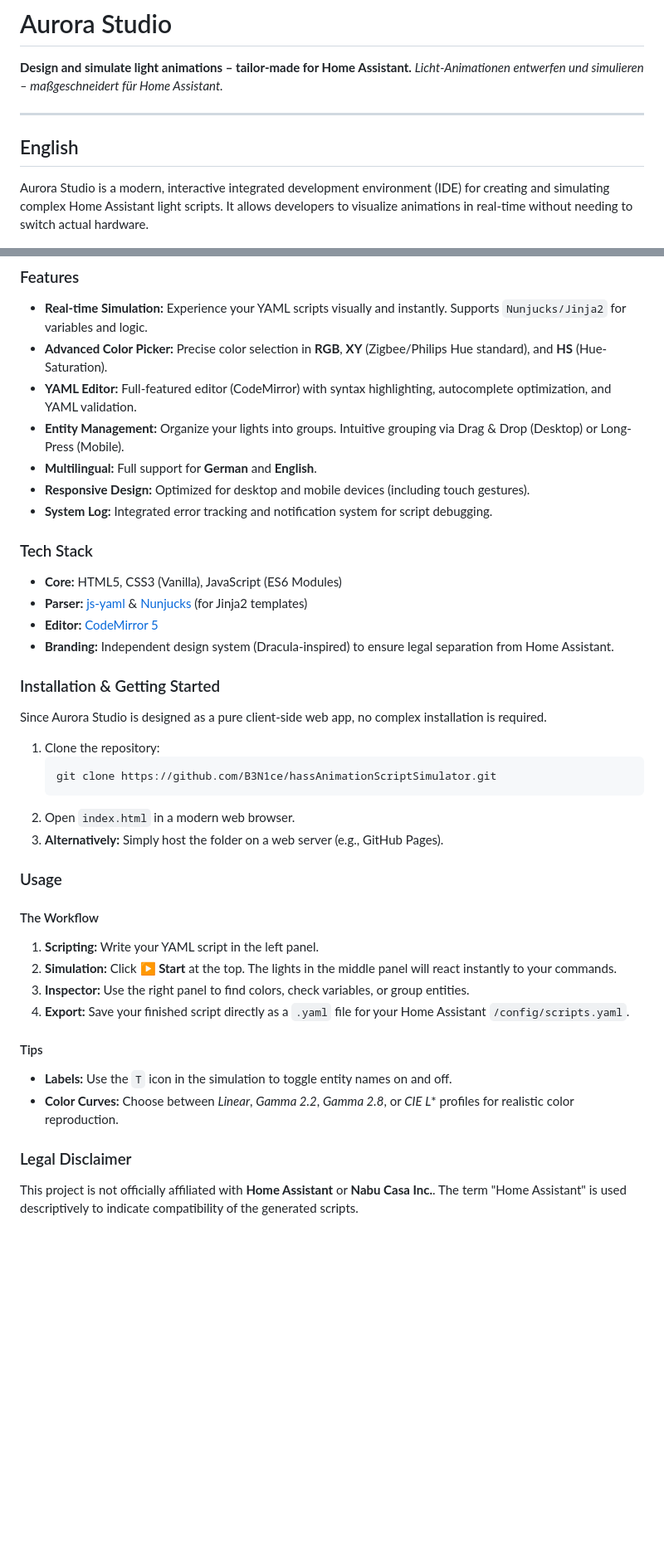
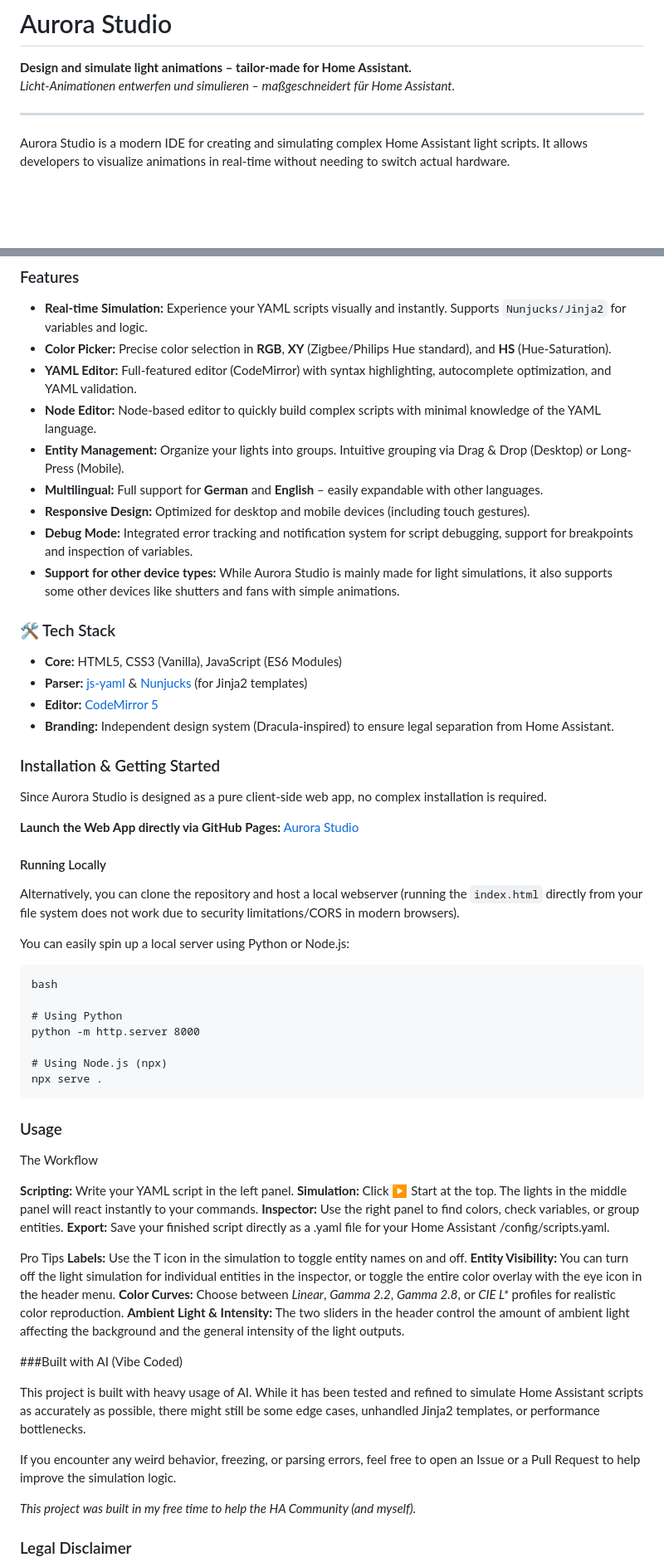
Before and after one commit to B3N1ce/hassAnimationScriptSimulator, a Markdown page: README.md, 2 parts joined by grey strips. Shown at 83% size. Rendered like a GitHub page; blank space fills up the shorter version.

````diff
--- a/README.md
+++ b/README.md
@@ -4,23 +4,23 @@
 
 ---
 
-## English
-
-Aurora Studio is a modern, interactive integrated development environment (IDE) for creating and simulating complex Home Assistant light scripts. It allows developers to visualize animations in real-time without needing to switch actual hardware.
+Aurora Studio is a modern IDE for creating and simulating complex Home Assistant light scripts. It allows developers to visualize animations in real-time without needing to switch actual hardware.
 
 ![Aurora Studio Preview](preview.png)
 
 ### Features
 
 - **Real-time Simulation:** Experience your YAML scripts visually and instantly. Supports `Nunjucks/Jinja2` for variables and logic.
-- **Advanced Color Picker:** Precise color selection in **RGB**, **XY** (Zigbee/Philips Hue standard), and **HS** (Hue-Saturation).
+- **Color Picker:** Precise color selection in **RGB**, **XY** (Zigbee/Philips Hue standard), and **HS** (Hue-Saturation).
 - **YAML Editor:** Full-featured editor (CodeMirror) with syntax highlighting, autocomplete optimization, and YAML validation.
+- **Node Editor:** Node-based editor to quickly build complex scripts with minimal knowledge of the YAML language.
 - **Entity Management:** Organize your lights into groups. Intuitive grouping via Drag & Drop (Desktop) or Long-Press (Mobile).
-- **Multilingual:** Full support for **German** and **English**.
+- **Multilingual:** Full support for **German** and **English** – easily expandable with other languages.
 - **Responsive Design:** Optimized for desktop and mobile devices (including touch gestures).
-- **System Log:** Integrated error tracking and notification system for script debugging.
+- **Debug Mode:** Integrated error tracking and notification system for script debugging, support for breakpoints and inspection of variables.
+- **Support for other device types:** While Aurora Studio is mainly made for light simulations, it also supports some other devices like shutters and fans with simple animations.
 
-### Tech Stack
+### 🛠️ Tech Stack
 
 - **Core:** HTML5, CSS3 (Vanilla), JavaScript (ES6 Modules)
 - **Parser:** [js-yaml](https://github.com/nodeca/js-yaml) & [Nunjucks](https://mozilla.github.io/nunjucks/) (for Jinja2 templates)
@@ -31,25 +31,44 @@ Aurora Studio is a modern, interactive integrated development environment (IDE)
 
 Since Aurora Studio is designed as a pure client-side web app, no complex installation is required.
 
-1. Clone the repository:
-   ```bash
-   git clone https://github.com/B3N1ce/hassAnimationScriptSimulator.git
-   ```
-2. Open `index.html` in a modern web browser.
-3. **Alternatively:** Simply host the folder on a web server (e.g., GitHub Pages).
+**Launch the Web App directly via GitHub Pages:** [Aurora Studio](https://b3n1ce.github.io/AuroraStudio/)
+
+#### Running Locally
+Alternatively, you can clone the repository and host a local webserver (running the `index.html` directly from your file system does not work due to security limitations/CORS in modern browsers).
+
+You can easily spin up a local server using Python or Node.js:
+
+```
+bash
+
+# Using Python
+python -m http.server 8000
+
+# Using Node.js (npx)
+npx serve .
+```
 
 ### Usage
+The Workflow
 
-#### The Workflow
-1. **Scripting:** Write your YAML script in the left panel.
-2. **Simulation:** Click **▶ Start** at the top. The lights in the middle panel will react instantly to your commands.
-3. **Inspector:** Use the right panel to find colors, check variables, or group entities.
-4. **Export:** Save your finished script directly as a `.yaml` file for your Home Assistant `/config/scripts.yaml`.
+**Scripting:** Write your YAML script in the left panel.
+**Simulation:** Click ▶ Start at the top. The lights in the middle panel will react instantly to your commands.
+**Inspector:** Use the right panel to find colors, check variables, or group entities.
+**Export:** Save your finished script directly as a .yaml file for your Home Assistant /config/scripts.yaml.
 
-#### Tips
-- **Labels:** Use the `T` icon in the simulation to toggle entity names on and off.
-- **Color Curves:** Choose between *Linear*, *Gamma 2.2*, *Gamma 2.8*, or *CIE L** profiles for realistic color reproduction.
+Pro Tips
+**Labels:** Use the T icon in the simulation to toggle entity names on and off.
+**Entity Visibility:** You can turn off the light simulation for individual entities in the inspector, or toggle the entire color overlay with the eye icon in the header menu.
+**Color Curves:** Choose between _Linear_, _Gamma 2.2_, _Gamma 2.8_, or _CIE L*_ profiles for realistic color reproduction.
+**Ambient Light & Intensity:** The two sliders in the header control the amount of ambient light affecting the background and the general intensity of the light outputs.
+
+###Built with AI (Vibe Coded)
+
+This project is built with heavy usage of AI. While it has been tested and refined to simulate Home Assistant scripts as accurately as possible, there might still be some edge cases, unhandled Jinja2 templates, or performance bottlenecks.
+
+If you encounter any weird behavior, freezing, or parsing errors, feel free to open an Issue or a Pull Request to help improve the simulation logic.
+
+_This project was built in my free time to help the HA Community (and myself)._
 
 ### Legal Disclaimer
-This project is not officially affiliated with **Home Assistant** or **Nabu Casa Inc.**. The term "Home Assistant" is used descriptively to indicate compatibility of the generated scripts.
 
````
Also changed, not shown: other parts of README.md (+1 -50 lines).
